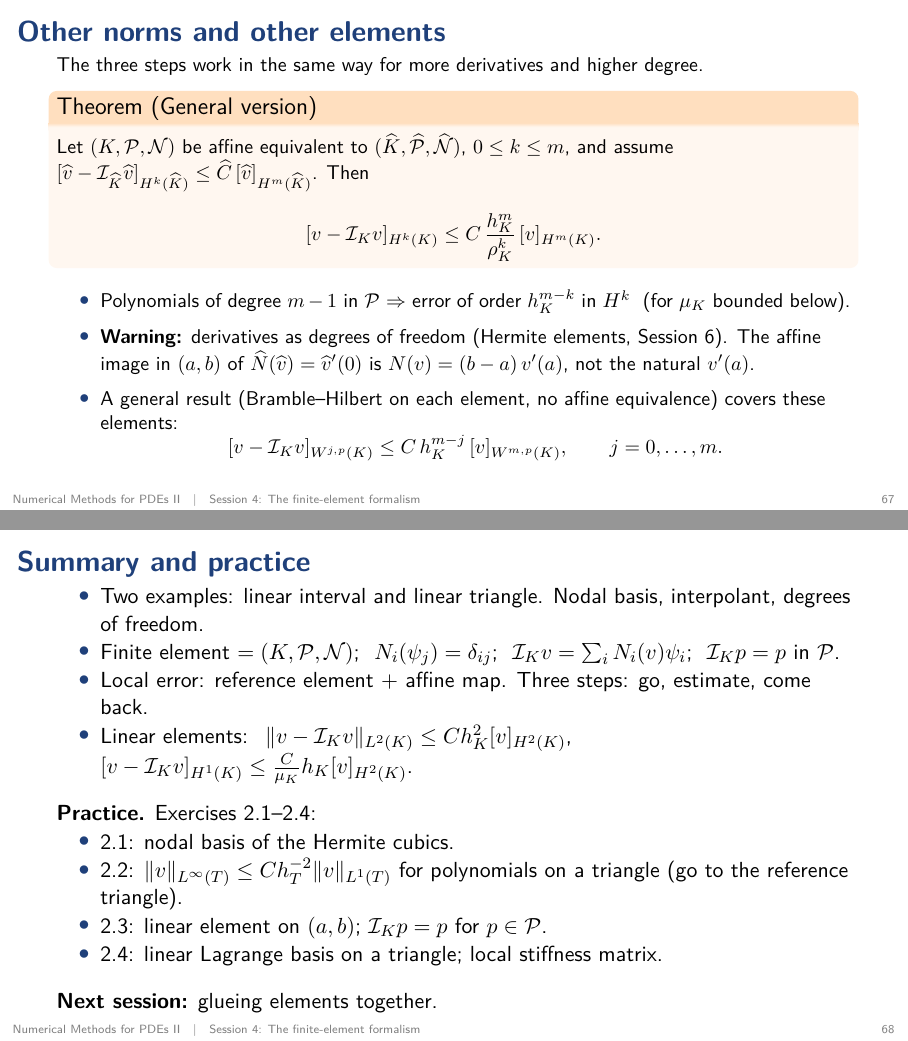
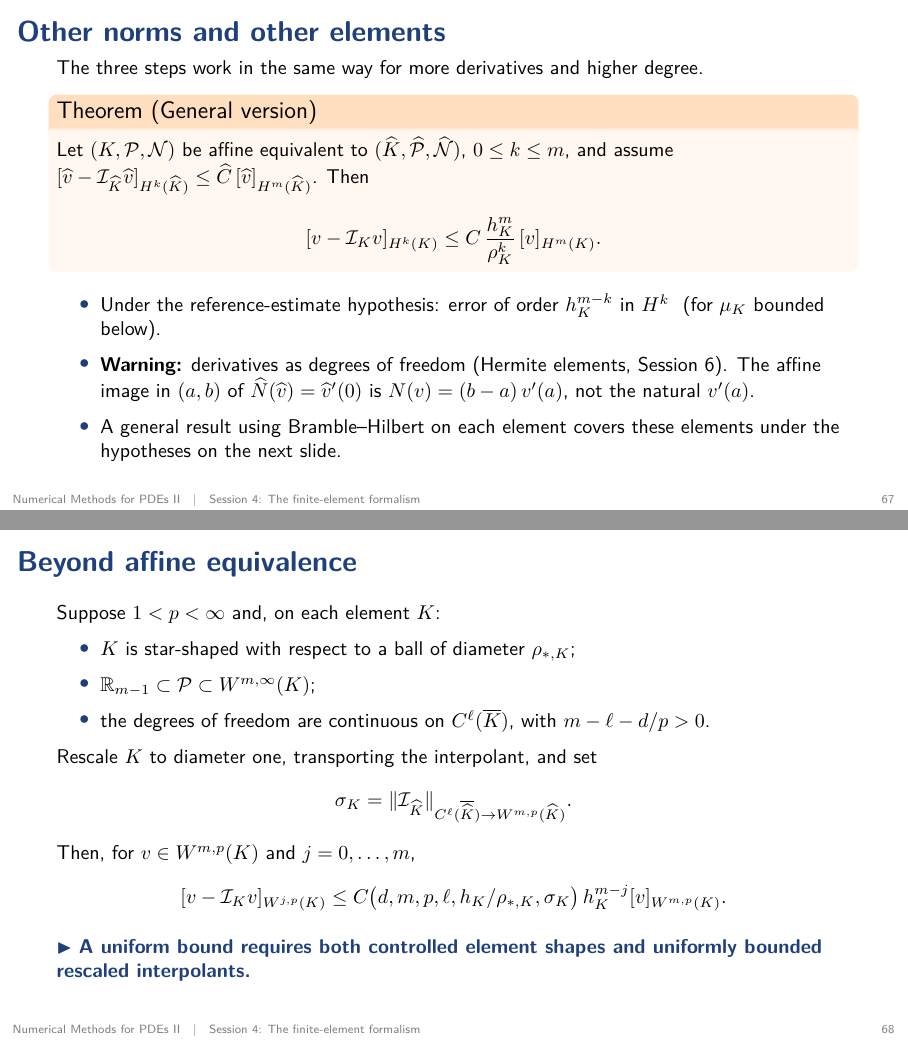
Before and after one commit to dgomezcastro/UAM-MNU, LaTeX slides (slides/slides.tex, which reads slides/finite-elements/session04.tex, slides/finite-elements/session07.tex): pages 67 and 68 of 154 before the commit and pages 67 and 68 of 155 after it, joined at a grey line. Compiled offline with pdfLaTeX.

Commit message:
Clarify FEM interpolation hypotheses and convergence bounds

```diff
--- a/slides/finite-elements/session04.tex
+++ b/slides/finite-elements/session04.tex
@@ -375,14 +375,31 @@
         \]
     \end{theorem}
     \begin{itemize}
-        \item Polynomials of degree $m - 1$ in $\mathcal P$ $\Rightarrow$ error of order $h_K^{m-k}$ in $H^k$ \ (for $\mu_K$ bounded below).
+        \item Under the reference-estimate hypothesis: error of order $h_K^{m-k}$ in $H^k$ \ (for $\mu_K$ bounded below).
         \item \textbf{Warning:} derivatives as degrees of freedom (Hermite elements, Session 6). The affine image in $(a,b)$ of $\widehat N(\widehat v) = \widehat v'(0)$ is
               $N(v) = (b-a)\, v'(a)$, not the natural $v'(a)$.
-        \item A general result (Bramble--Hilbert on each element, no affine equivalence) covers these elements:
-              \[
-                  [v - \mathcal I_K v]_{W^{j,p}(K)} \le C\, h_K^{m-j}\, [v]_{W^{m,p}(K)}, \qquad j = 0, \dots, m.
-              \]
+        \item A general result using Bramble--Hilbert on each element covers these elements under the hypotheses on the next slide.
     \end{itemize}
+\end{frame}
+
+\begin{frame}{Beyond affine equivalence}
+    \small
+    Suppose $1<p<\infty$ and, on each element $K$:
+    \begin{itemize}
+        \item $K$ is star-shaped with respect to a ball of diameter $\rho_{*,K}$;
+        \item $\R_{m-1} \subset \mathcal P \subset W^{m,\infty}(K)$;
+        \item the degrees of freedom are continuous on $C^\ell(\overline K)$, with $m-\ell-d/p>0$.
+    \end{itemize}
+    Rescale $K$ to diameter one, transporting the interpolant, and set
+    \[
+        \sigma_K = \|\mathcal I_{\widehat K}\|_{C^\ell(\overline{\widehat K})\to W^{m,p}(\widehat K)}.
+    \]
+    Then, for $v\in W^{m,p}(K)$ and $j=0,\dots,m$,
+    \[
+        [v-\mathcal I_Kv]_{W^{j,p}(K)}
+        \le C\big(d,m,p,\ell,h_K/\rho_{*,K},\sigma_K\big)\,h_K^{m-j}[v]_{W^{m,p}(K)}.
+    \]
+    \takeaway{A uniform bound requires both controlled element shapes and uniformly bounded rescaled interpolants.}
 \end{frame}
 
 \begin{frame}{Summary and practice}
@@ -396,7 +413,7 @@
     \textbf{Practice.} Exercises 2.1--2.4:
     \begin{itemize}
         \item 2.1: nodal basis of the Hermite cubics.
-        \item 2.2: $\|v\|_{L^\infty(T)} \le C h_T^{-2} \|v\|_{L^1(T)}$ for polynomials on a triangle (go to the reference triangle).
+        \item 2.2: $\|v\|_{L^\infty(T)} \le C(m,h_T/\rho_T) h_T^{-2} \|v\|_{L^1(T)}$ for degree-$m$ polynomials (go to the reference triangle).
         \item 2.3: linear element on $(a,b)$; $\mathcal I_K p = p$ for $p \in \mathcal P$.
         \item 2.4: linear Lagrange basis on a triangle; local stiffness matrix.
     \end{itemize}
--- a/slides/finite-elements/session07.tex
+++ b/slides/finite-elements/session07.tex
@@ -239,7 +239,7 @@
         \item Linear triangles: global hat functions (pyramids), sparse stiffness matrix.
         \item Uniform triangulation of the square: five-point finite-difference scheme.
         \item General meshes: compute on each triangle (directly or via $\widehat K$) and assemble.
-        \item Error (shape-regular meshes, $u \in H^2$): $O(h)$ in $H^1$ and $O(h^2)$ in $L^2$ (Session 5).
+        \item Error on shape-regular meshes: $O(h)$ in $H^1$ for $u\in H^2$; $O(h^2)$ in $L^2$ also needs dual $H^2$ regularity, e.g.\ a convex polygon (Session 5).
     \end{itemize}
     \bigskip
     \textbf{Practice.}
```
Also changed, not shown: lectures/finite-elements/formalism/formalism.tex (+5 -5 lines), slides/finite-elements/session05.tex (+5 -5 lines), slides/finite-elements/session04.tex (2 more changed lines).
